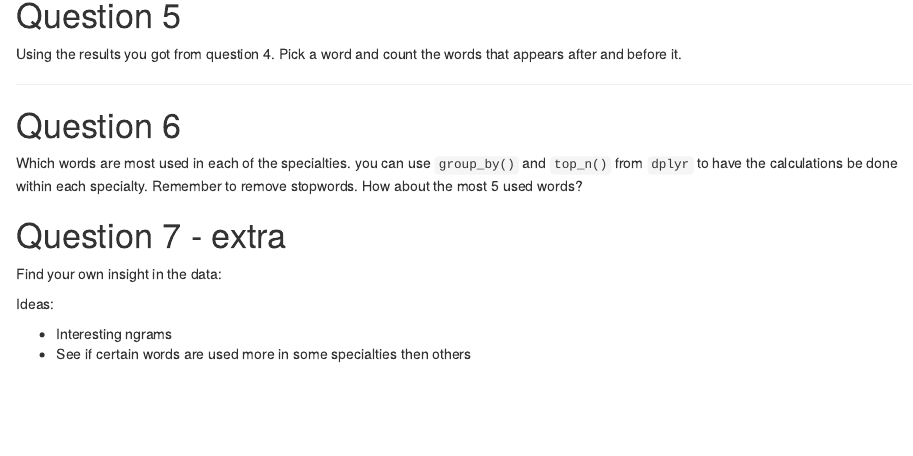
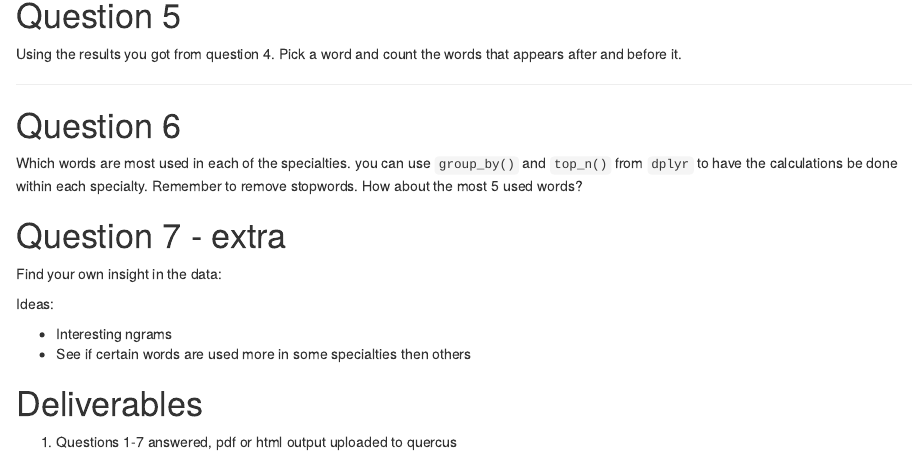
Before and after one commit to JSC370/jsc370-2022, an R Markdown document (labs/lab08/lab08-text-mining.Rmd): the page in a window 1100 px wide, from 1540 px down. The pictures show the output file labs/lab08/lab08-text-mining.html that the author committed with the source, opened offline.

Commit message:
add deliverables

````diff
--- a/labs/lab08/lab08-text-mining.Rmd
+++ b/labs/lab08/lab08-text-mining.Rmd
@@ -1,6 +1,6 @@
 ---
 title: "Lab 08 - Text Mining"
-output: github_document
+output: html_document
 ---
 
 ```{r setup}
@@ -104,3 +104,7 @@ Ideas:
 
 - Interesting ngrams
 - See if certain words are used more in some specialties then others
+
+# Deliverables
+
+1. Questions 1-7 answered, pdf or html output uploaded to quercus
````
Also changed, not shown: labs/lab08/lab08-text-mining.html, labs/lab08/lab08-text-mining.Rmd (2 more changed lines).
